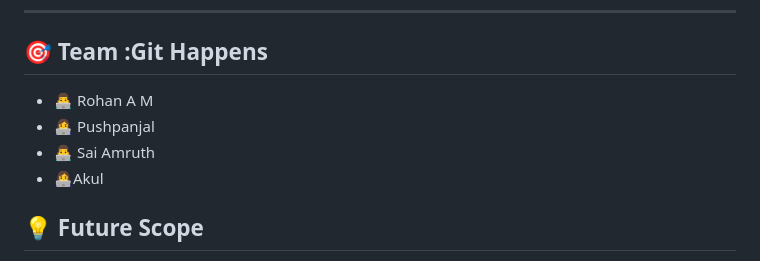
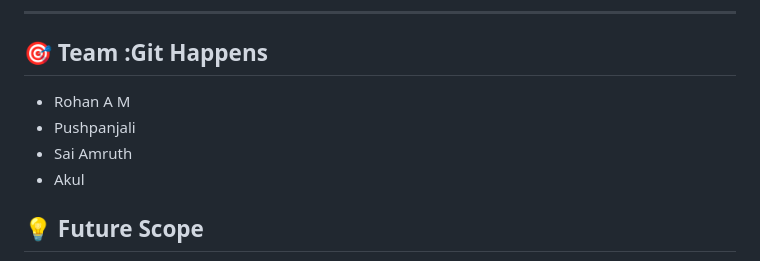
Before and after one commit to RohanAM-286/Commit2Team-New-, a Markdown page: README.md, the part around the change. Drawn GitHub-style.

Commit message:
Updated team

```diff
--- a/README.md
+++ b/README.md
@@ -82,10 +82,10 @@ python app.py
 
 ## 🎯 Team :Git Happens
 
-* 👨‍💻 Rohan A M
-* 👩‍💻 Pushpanjal
-* 👨‍💻 Sai Amruth
-* 👩‍💻Akul
+* Rohan A M
+* Pushpanjali
+* Sai Amruth
+* Akul
 
 
 
```
